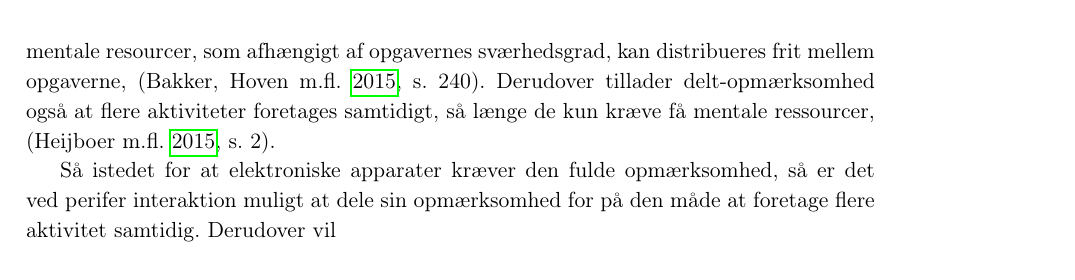
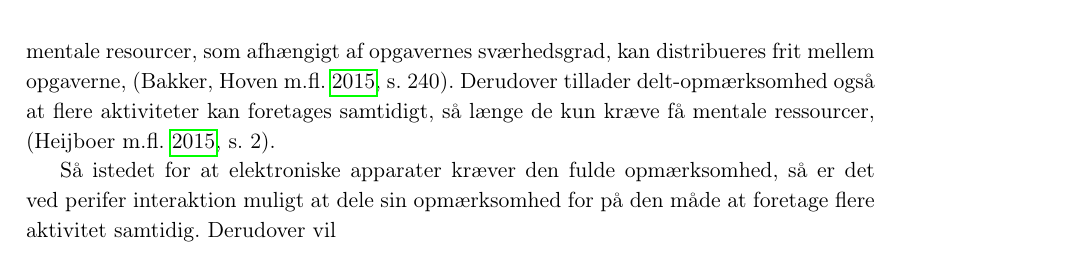
Before and after one commit to SaraNielsen0711/P6-LaTex, a LaTeX thesis (Master.tex, which reads Content/Introduktion/Perifer.tex): part of page 12 of 28, cut so that both start at the same text. Compiled offline with pdfLaTeX.

Commit message:
Fikset kilder i relateret produkter + skrevet i perifer

```diff
--- a/Content/Introduktion/Perifer.tex
+++ b/Content/Introduktion/Perifer.tex
@@ -22,7 +22,7 @@
 
 Perifer interaktion er ikke nyt. Vi gør det alle sammen, når vi i løbet af vores dagligdag foretager adskillige aktiviteter i vores perifere opmærksomhed, \parencite[s. 1]{PDF:PeripheralInteraction}. Det forudsætter dog at disse perifere interaktioner primært retter sig mod ikke-computer-relateret aktiviteter, såsom at føre en samtale imedens der laves mad. Rettes fokus derimod til \textit{Human-Computer-Interaction}, HCI, så forlanger diverse elektroniske apparater vores centrale opmærksomhed ved at blinke, ringe og vibrere, \parencite[s. 1]{PDF:PeripheralInteraction}. Ifølge \textcite[s. 3]{PDF:PeripheralInteraction} så bevæger interaktionen med elektroniske apparater sig uforudsigeligt mellem den centrale og perifere opmærksomhed, i modsætning til ikke-computer-relateret aktiviteter, som i større grad kan kontrolleres. Grunden til at disse apparater frit kan bevæge sig fra den perifere til den centrale opmærksomhed skyldes, at vi sjælendt har kontrol over hvornår et apparat kræver den centrale opmærksomhed. Så snart et elektronisk apparat befinder sig i den centrale opmærksomhed, så vil ens opmærksomhed midlertidigt fjernes fra den primære opgave, indtil interaktionen med apparatet er afsluttet. Konsekvenserne af at blive forstyrret og skulle rette opmærksomheden væk fra ens primære opgave over til apparatet, er en øget kognitiv belastning samt en større risiko for at begå fejl i den primære opgave, \parencite[ss. 188-189][s. 162]{PDF:PeripheralInteraction, PDF:ComparingInputModalities}.
 
-Istedet for at forstætte med at designe elektroniske apparater, som kræver den centrale opmærksomhed samt kræver at opmærksomheden flyttes fra den primære opgave over til apparatet, så bør apparaterne derimod designes så de i højere grad bliver en integreret del af vores daglige rutiner, \parencite[s. 239]{PDF:PICharacteristicsAndConsiderations}. Ved at designe apparater ud fra den tilgang så vil det tillade perifer interaktion fordi det bygger på teori omkring delt-opmærksomhed. Ifølge disse teorier råder mennesket over en bestemt mængde af mentale resourcer, som afhængigt af opgavernes sværhedsgrad, kan distribueres frit mellem opgaverne, \parencite[s. 240]{PDF:PICharacteristicsAndConsiderations}. Derudover tillader delt-opmærksomhed også at flere aktiviteter foretages samtidigt, så længe de kun kræve få mentale ressourcer, \parencite[s. 2]{PDF:FacilitatingPIDesignAndEvaluation}.
+Istedet for at forstætte med at designe elektroniske apparater, som kræver den centrale opmærksomhed samt kræver at opmærksomheden flyttes fra den primære opgave over til apparatet, så bør apparaterne derimod designes så de i højere grad bliver en integreret del af vores daglige rutiner, \parencite[s. 239]{PDF:PICharacteristicsAndConsiderations}. Ved at designe apparater ud fra den tilgang så vil det tillade perifer interaktion fordi det bygger på teori omkring delt-opmærksomhed. Ifølge disse teorier råder mennesket over en bestemt mængde af mentale resourcer, som afhængigt af opgavernes sværhedsgrad, kan distribueres frit mellem opgaverne, \parencite[s. 240]{PDF:PICharacteristicsAndConsiderations}. Derudover tillader delt-opmærksomhed også at flere aktiviteter kan foretages samtidigt, så længe de kun kræve få mentale ressourcer, \parencite[s. 2]{PDF:FacilitatingPIDesignAndEvaluation}.
 
  Så istedet for at elektroniske apparater kræver den fulde opmærksomhed, så er det ved perifer interaktion muligt at dele sin opmærksomhed for på den måde at foretage flere aktivitet samtidig. Derudover vil
 
```
Also changed, not shown: Content/Introduktion/RelateretProdukter.tex (+1 -1 lines).
